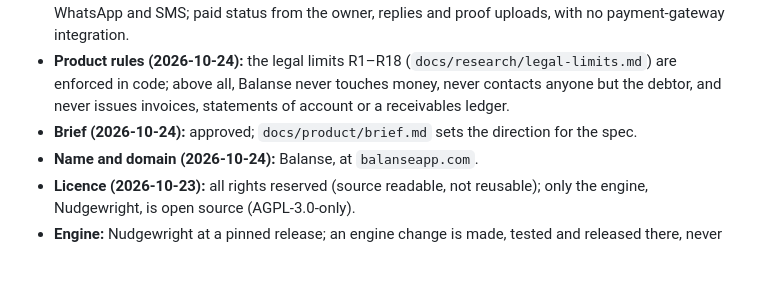
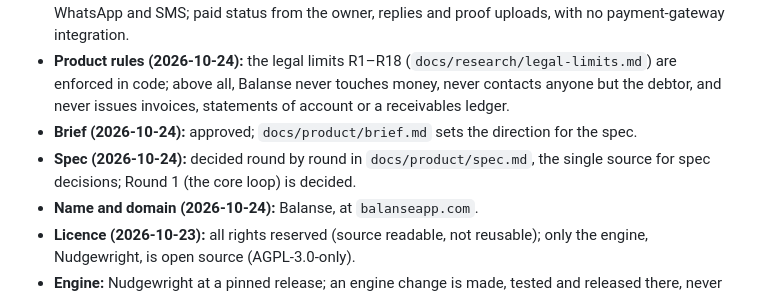
Before and after one commit to Enriquez-Johnmark/balanse, a Markdown page: AGENTS.md, the part around the change. Rendered like a GitHub page; blank space fills up the shorter version.

```diff
--- a/AGENTS.md
+++ b/AGENTS.md
@@ -30,6 +30,7 @@ Record every approved decision, dated, in `docs/decisions.md`, and update the su
 - **First version (2026-10-24):** email sent by the engine plus "copy and open" for Viber, Messenger, WhatsApp and SMS; paid status from the owner, replies and proof uploads, with no payment-gateway integration.
 - **Product rules (2026-10-24):** the legal limits R1–R18 (`docs/research/legal-limits.md`) are enforced in code; above all, Balanse never touches money, never contacts anyone but the debtor, and never issues invoices, statements of account or a receivables ledger.
 - **Brief (2026-10-24):** approved; `docs/product/brief.md` sets the direction for the spec.
+- **Spec (2026-10-24):** decided round by round in `docs/product/spec.md`, the single source for spec decisions; Round 1 (the core loop) is decided.
 - **Name and domain (2026-10-24):** Balanse, at `balanseapp.com`.
 - **Licence (2026-10-23):** all rights reserved (source readable, not reusable); only the engine, Nudgewright, is open source (AGPL-3.0-only).
 - **Engine:** Nudgewright at a pinned release; an engine change is made, tested and released there, never patched here.
```
Also changed, not shown: docs/decisions.md (+1 -0 lines).
